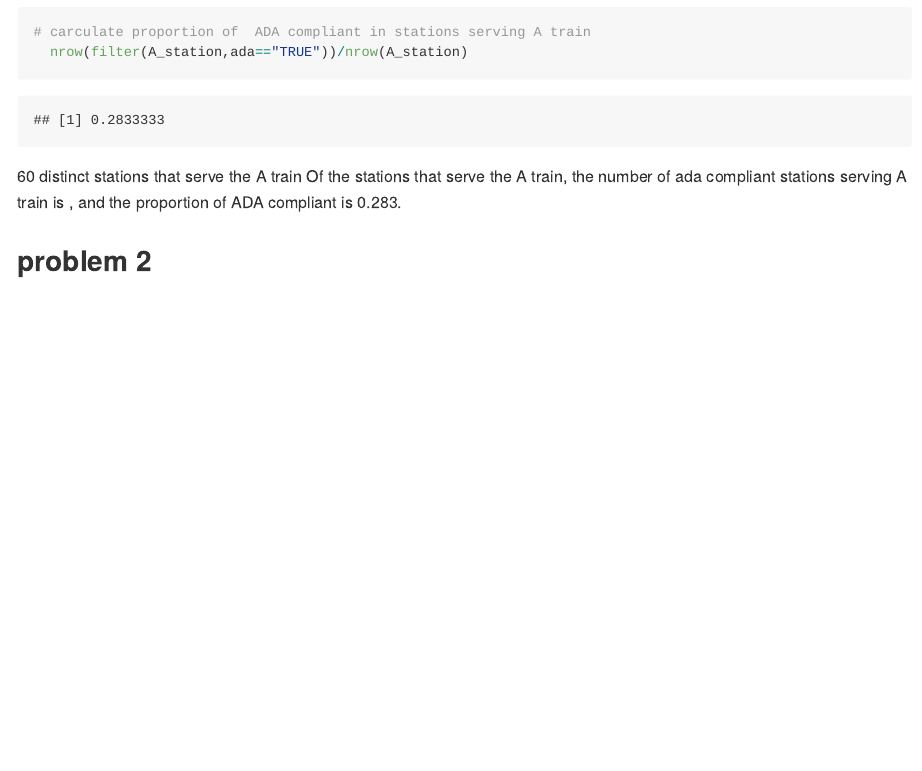
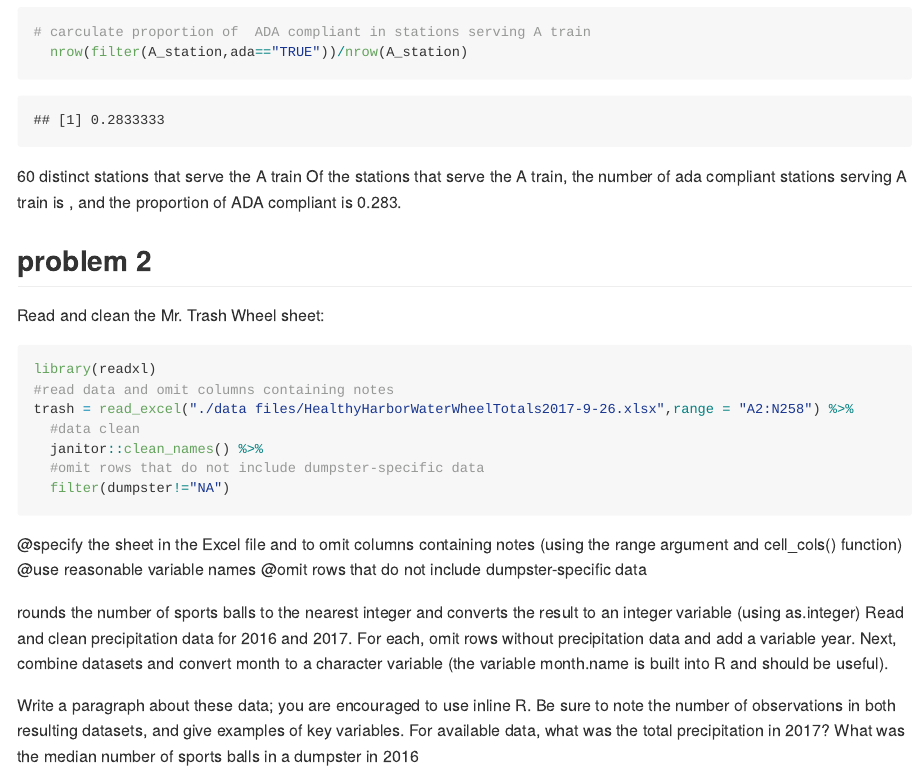
Before and after one commit to Xinyao0118/p8105_hw2_xw2598, an R Markdown document (p8105-hw2-xw2598.Rmd): the page in a window 1100 px wide, from 3020 px down. The pictures show the output file p8105-hw2-xw2598.md that the author committed with the source, drawn offline in the style of GitHub.

Commit message:
working on problem2

````diff
--- a/p8105-hw2-xw2598.Rmd
+++ b/p8105-hw2-xw2598.Rmd
@@ -72,3 +72,26 @@ select(line,station_name, route_name, route_number,ada) %>%
 Of the stations that serve the A train, the number of ada compliant stations serving A train is , and the proportion of ADA compliant is 0.283.
 
 ##problem 2
+
+
+Read and clean the Mr. Trash Wheel sheet:
+```{r}
+library(readxl)
+#read data and omit columns containing notes
+trash = read_excel("./data files/HealthyHarborWaterWheelTotals2017-9-26.xlsx",range = "A2:N258") %>%
+  #data clean
+  janitor::clean_names() %>%
+  #omit rows that do not include dumpster-specific data
+  filter(dumpster!="NA")
+
+
+```
+
+@specify the sheet in the Excel file and to omit columns containing notes (using the range argument and cell_cols() function)
+@use reasonable variable names
+@omit rows that do not include dumpster-specific data
+
+rounds the number of sports balls to the nearest integer and converts the result to an integer variable (using as.integer)
+Read and clean precipitation data for 2016 and 2017. For each, omit rows without precipitation data and add a variable year. Next, combine datasets and convert month to a character variable (the variable month.name is built into R and should be useful).
+
+Write a paragraph about these data; you are encouraged to use inline R. Be sure to note the number of observations in both resulting datasets, and give examples of key variables. For available data, what was the total precipitation in 2017? What was the median number of sports balls in a dumpster in 2016
````
Also changed, not shown: p8105-hw2-xw2598.md.
